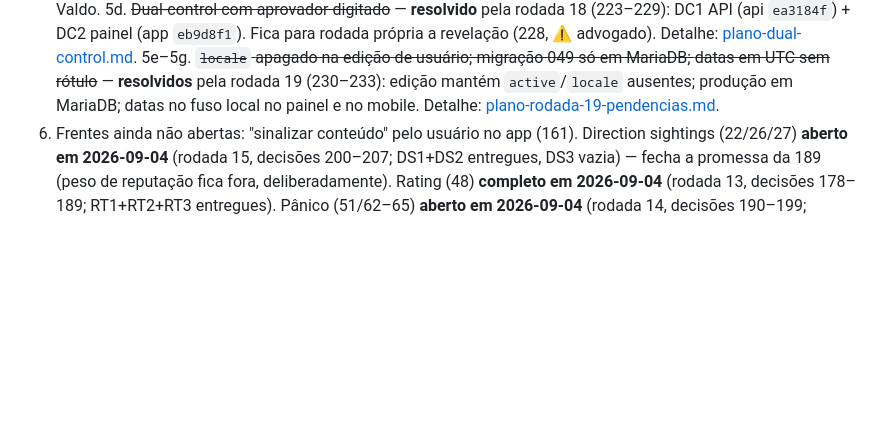
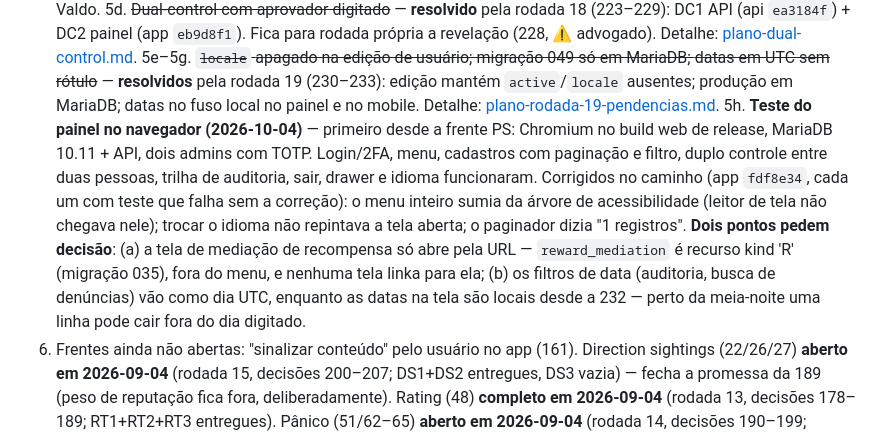
Before and after one commit to valdosouza/vgr-ai, a Markdown page: docs/decisions/VGR-RESUMO.md, the part around the change. Drawn GitHub-style; blank space fills up the shorter version.

Commit message:
VGR-RESUMO 5h: teste do painel no navegador — 3 correções (app fdf8e34) e 2 pontos para decidir
Co-Authored-By: Claude Opus 5.5 <noreply@anthropic.com>
Claude-Session: https://claude.ai/code/session_01Hei6Juz8BRn3bxphAX4kbS

```diff
--- a/docs/decisions/VGR-RESUMO.md
+++ b/docs/decisions/VGR-RESUMO.md
@@ -153,6 +153,19 @@ por completo em 2026-08-19** (não repropor; ver memória `vgr-nostr-descartado`
     edição mantém `active`/`locale` ausentes; produção em MariaDB; datas no
     fuso local no painel e no mobile. Detalhe:
     [plano-rodada-19-pendencias.md](../plans/plano-rodada-19-pendencias.md).
+5h. **Teste do painel no navegador (2026-10-04)** — primeiro desde a frente
+    PS: Chromium no build web de release, MariaDB 10.11 + API, dois admins
+    com TOTP. Login/2FA, menu, cadastros com paginação e filtro, duplo
+    controle entre duas pessoas, trilha de auditoria, sair, drawer e idioma
+    funcionaram. Corrigidos no caminho (app `fdf8e34`, cada um com teste que
+    falha sem a correção): o menu inteiro sumia da árvore de acessibilidade
+    (leitor de tela não chegava nele); trocar o idioma não repintava a tela
+    aberta; o paginador dizia "1 registros". **Dois pontos pedem decisão**:
+    (a) a tela de mediação de recompensa só abre pela URL — `reward_mediation`
+    é recurso kind 'R' (migração 035), fora do menu, e nenhuma tela linka
+    para ela; (b) os filtros de data (auditoria, busca de denúncias) vão
+    como dia UTC, enquanto as datas na tela são locais desde a 232 — perto
+    da meia-noite uma linha pode cair fora do dia digitado.
 6. Frentes ainda não abertas: "sinalizar conteúdo" pelo usuário no app
    (161). Direction sightings (22/26/27) **aberto em 2026-09-04** (rodada
    15, decisões 200–207; DS1+DS2 entregues, DS3 vazia) — fecha a promessa
```
